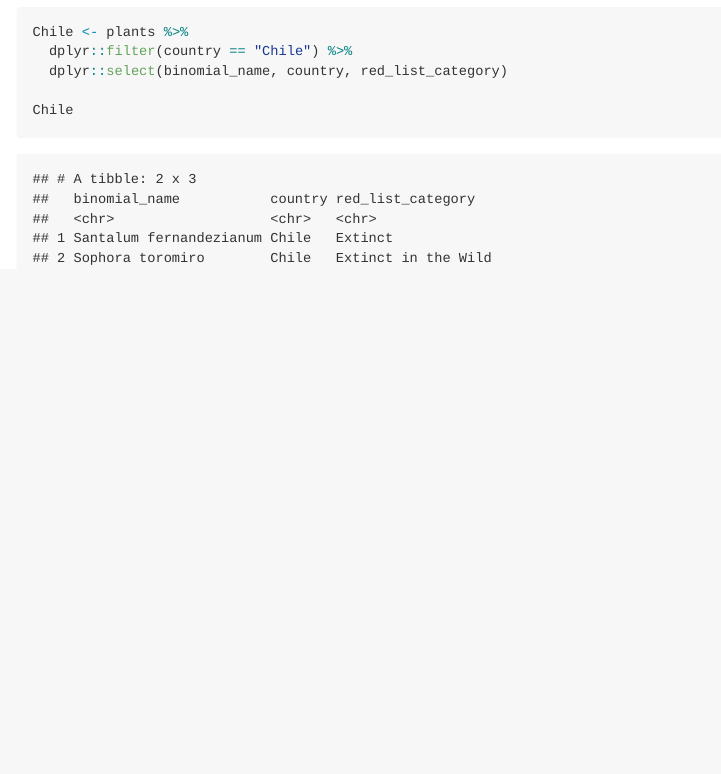
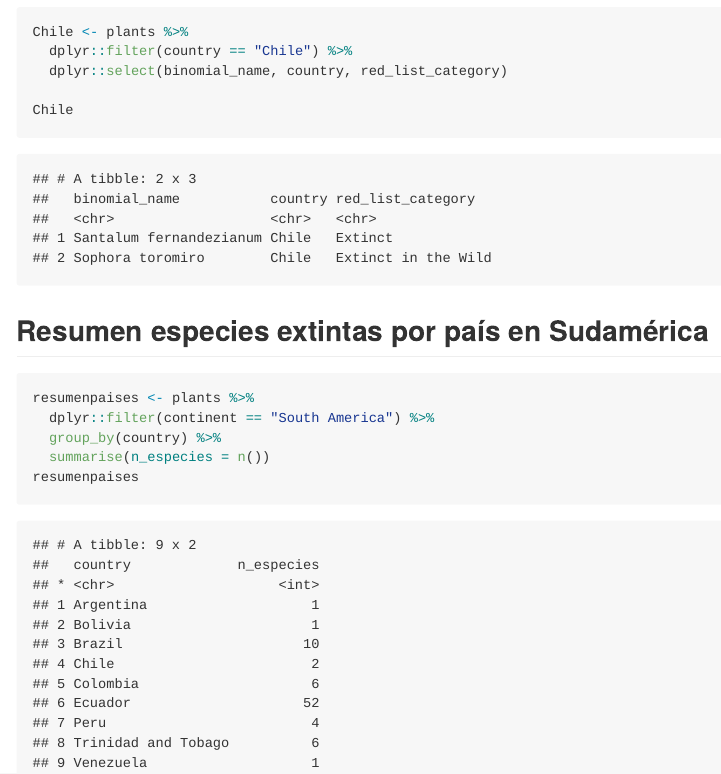
Before and after one commit to PaulSandoval/PlantasExtintas, an R Markdown document (README.Rmd): the page in a window 1100 px wide, from 1230 px down. The pictures show the output file README.md that the author committed with the source, drawn offline in the style of GitHub; long lines of code are wrapped.

Commit message:
Ejemplo 2

````diff
--- a/README.Rmd
+++ b/README.Rmd
@@ -40,3 +40,13 @@ Chile <- plants %>%
 Chile
 
 ```
+
+## Resumen especies extintas por país en Sudamérica
+
+```{r}
+resumenpaises <- plants %>%
+  dplyr::filter(continent == "South America") %>%
+  group_by(country) %>%
+  summarise(n_especies = n())
+resumenpaises
+```
````
Also changed, not shown: README.md.
